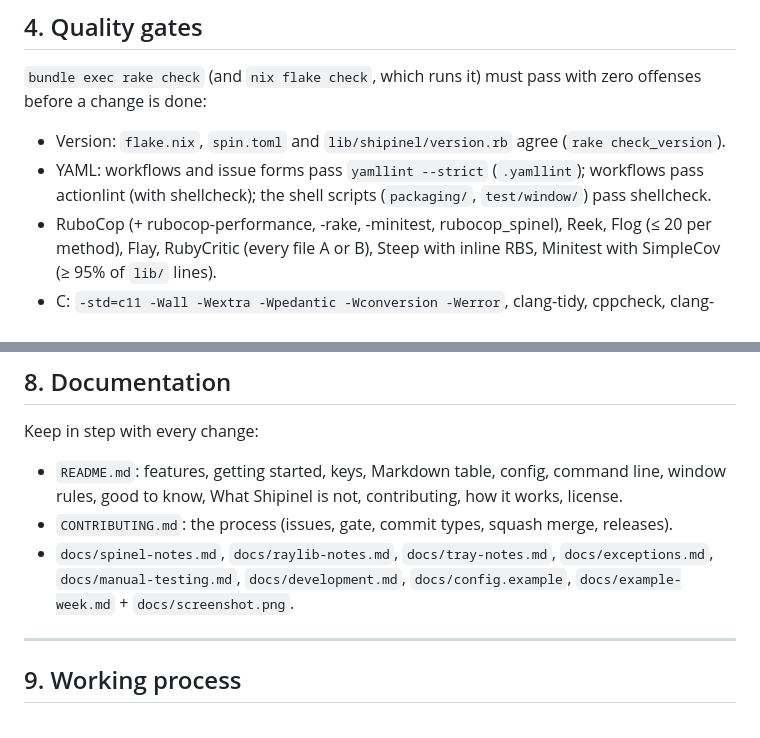
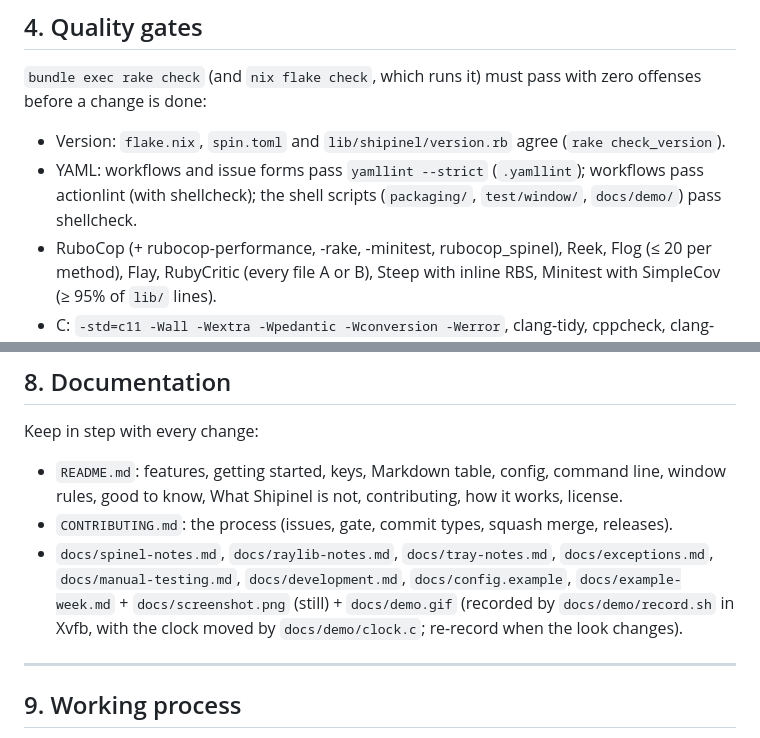
Before and after one commit to fabiosammy/shipinel, a Markdown page: CLAUDE.md, 2 parts joined by grey strips. Drawn GitHub-style.

```diff
--- a/CLAUDE.md
+++ b/CLAUDE.md
@@ -172,7 +172,7 @@ zero offenses before a change is done:
   (`rake check_version`).
 - YAML: workflows and issue forms pass `yamllint --strict` (`.yamllint`);
   workflows pass actionlint (with shellcheck); the shell scripts
-  (`packaging/`, `test/window/`) pass shellcheck.
+  (`packaging/`, `test/window/`, `docs/demo/`) pass shellcheck.
 - RuboCop (+ rubocop-performance, -rake, -minitest, rubocop_spinel), Reek,
   Flog (≤ 20 per method), Flay, RubyCritic (every file A or B), Steep with
   inline RBS, Minitest with SimpleCov (≥ 95% of `lib/` lines).
@@ -263,7 +263,9 @@ Keep in step with every change:
   releases).
 - `docs/spinel-notes.md`, `docs/raylib-notes.md`, `docs/tray-notes.md`,
   `docs/exceptions.md`, `docs/manual-testing.md`, `docs/development.md`,
-  `docs/config.example`, `docs/example-week.md` + `docs/screenshot.png`.
+  `docs/config.example`, `docs/example-week.md` + `docs/screenshot.png`
+  (still) + `docs/demo.gif` (recorded by `docs/demo/record.sh` in Xvfb, with
+  the clock moved by `docs/demo/clock.c`; re-record when the look changes).
 
 ---
 
```
Also changed, not shown: README.md (+8 -4 lines), docs/development.md (+12 -0 lines), docs/demo.gif (added), 3 other files.
